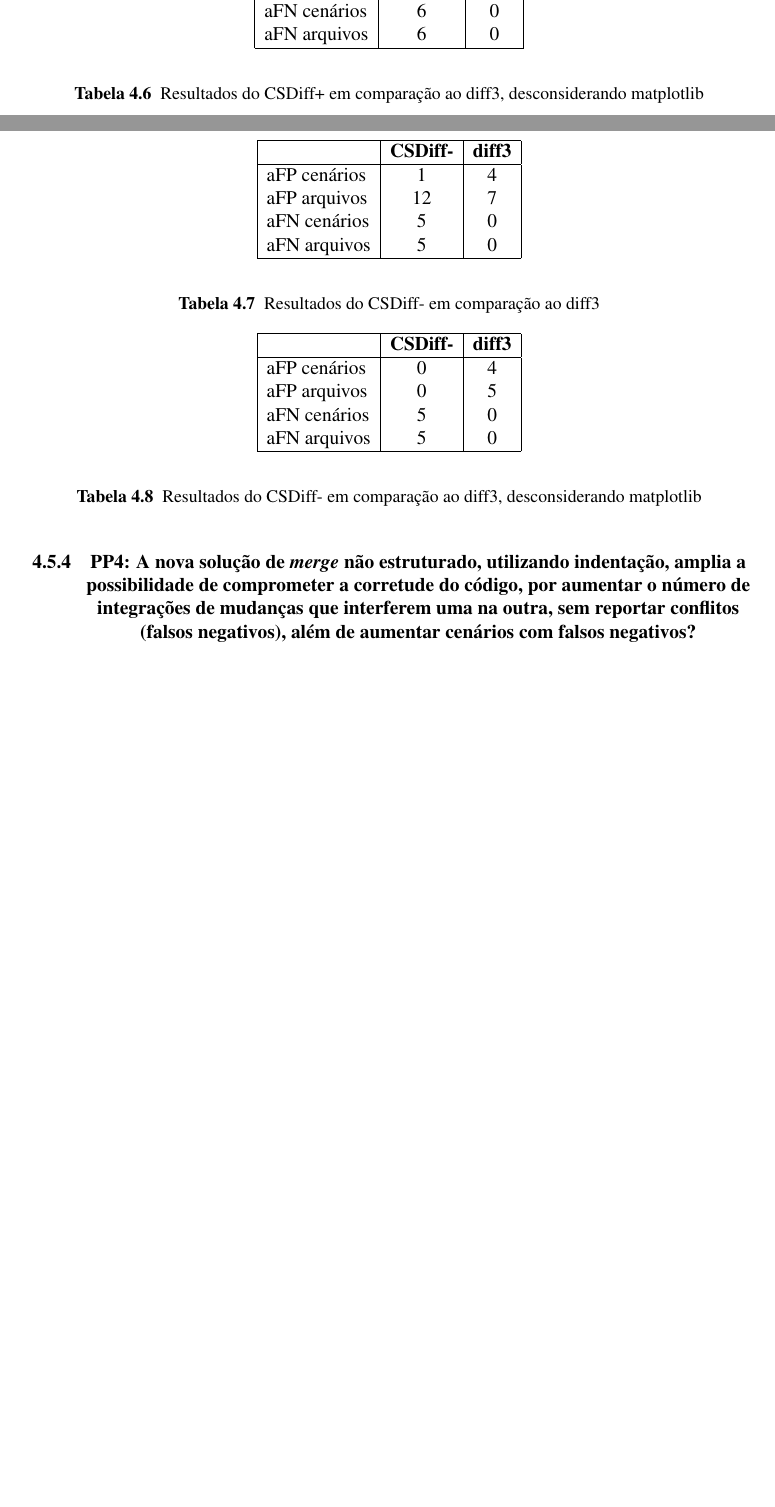
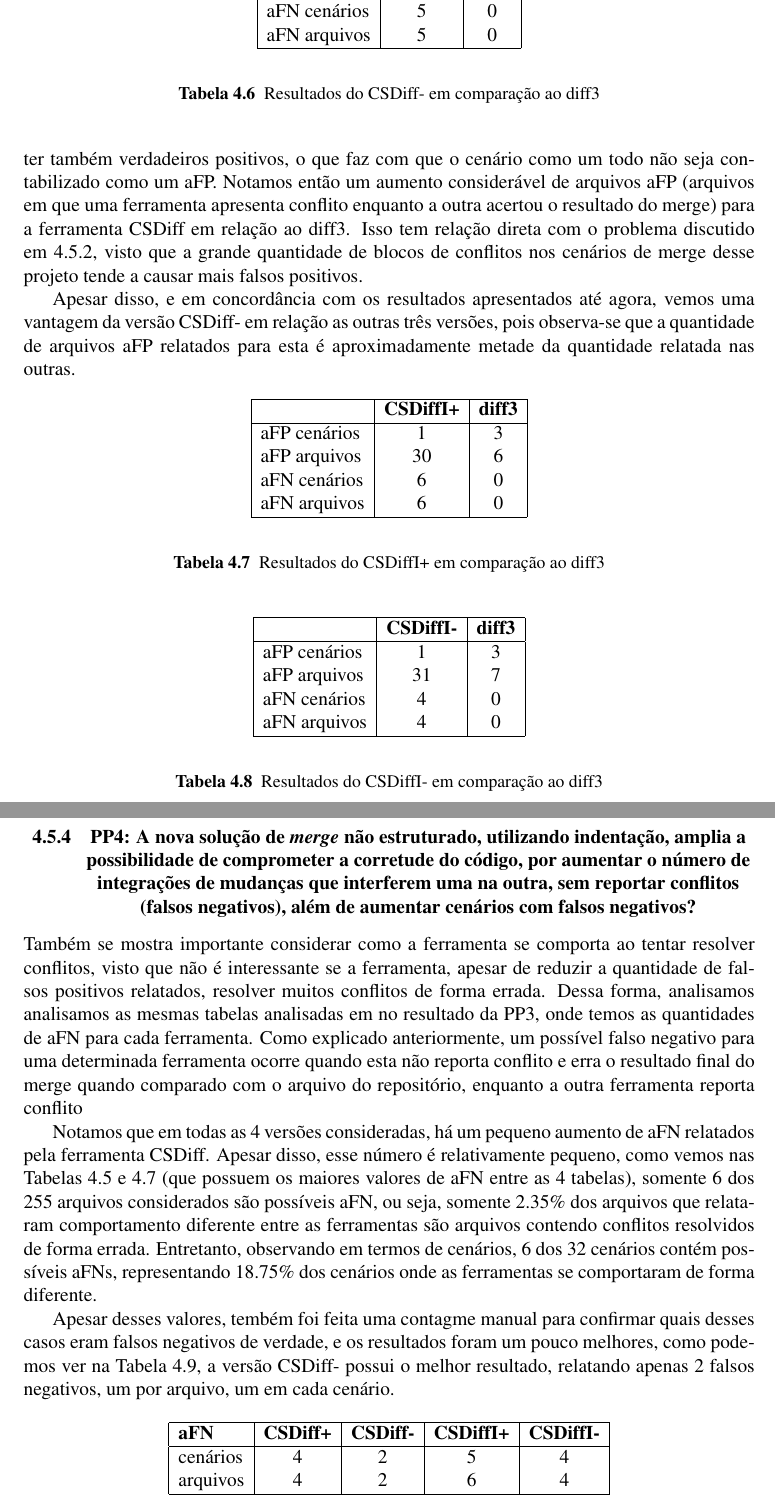
Before and after one commit to zegabr/tcc, a LaTeX thesis (monografia/latex/main.tex, which reads monografia/latex/avaliacao.tex): two parts of pages 23 and 24 of 29 before the commit and two parts of pages 24 and 25 of 30 after it, joined at a grey line, cut so that both start at the same text, the shorter picture padded with empty space. The pictures show the PDF file monografia/latex/main.pdf that the author committed with the source.

Commit message:
update PP4

```diff
--- a/monografia/latex/avaliacao.tex
+++ b/monografia/latex/avaliacao.tex
@@ -298,18 +303,3 @@ são adicionados sem distinção entre si.
 	\end{center}
 	\caption{Resultados do CSDiff+ em comparação ao diff3}\label{csdiff_plus_afp_afn}
 \end{table}
-\begin{table}[ht]
-	\begin{center}
-		\begin{tabular}{|l|c|c|}
-			\hline
-			\textbf{ }   & \textbf{CSDiff+} & \textbf{diff3} \\
-			\hline
-			aFP cenários & 0                & 3              \\
-			aFP arquivos & 0                & 4              \\
-			aFN cenários & 6                & 0              \\
-			aFN arquivos & 6                & 0              \\
-			\hline
-		\end{tabular}
-	\end{center}
-	\caption{Resultados do CSDiff+ em comparação ao diff3, desconsiderando matplotlib}\label{csdiff_plus_afp_afn_nomat}
-\end{table}
@@ -329,21 +338,35 @@ são adicionados sem distinção entre si.
 	\end{center}
 	\caption{Resultados do CSDiff- em comparação ao diff3}\label{csdiff_minus_afp_afn}
 \end{table}
-\begin{table}[ht]
-	\begin{center}
-		\begin{tabular}{|l|c|c|}
-			\hline
-			\textbf{ }   & \textbf{CSDiff-} & \textbf{diff3} \\
-			\hline
-			aFP cenários & 0                & 4              \\
-			aFP arquivos & 0                & 5              \\
-			aFN cenários & 5                & 0              \\
-			aFN arquivos & 5                & 0              \\
-			\hline
-		\end{tabular}
-	\end{center}
-	\caption{Resultados do CSDiff- em comparação ao diff3, desconsiderando matplotlib}\label{csdiff_minus_afp_afn_nomat}
-\end{table}
+% \begin{table}[ht]
+% 	\begin{center}
+% 		\begin{tabular}{|l|c|c|}
+% 			\hline
+% 			\textbf{ }   & \textbf{CSDiff-} & \textbf{diff3} \\
+% 			\hline
+% 			aFP cenários & 0                & 4              \\
+% 			aFP arquivos & 0                & 5              \\
+% 			aFN cenários & 5                & 0              \\
+% 			aFN arquivos & 5                & 0              \\
+% 			\hline
+% 		\end{tabular}
+% 	\end{center}
+% 	\caption{Resultados do CSDiff- em comparação ao diff3, desconsiderando matplotlib}\label{csdiff_minus_afp_afn_nomat}
+% \end{table}
+
+De forma similar, fizemos uma análise de aFP por arquivo, ao
+invés de cenário, por existir a possibilidade de um arquivo conter
+um aFP de uma ferramenta mas o cenário como um todo ter também verdadeiros positivos, o que faz com que o cenário como um
+todo não seja contabilizado como um aFP. Notamos então um aumento considerável de
+arquivos aFP (arquivos em que uma ferramenta apresenta conflito enquanto a outra
+acertou o resultado do merge) para a ferramenta CSDiff em relação ao diff3. Isso tem relação direta com o
+problema discutido em~\ref{resultado_pp2}, visto que a
+grande quantidade de blocos de conflitos nos cenários de merge desse projeto
+tende a causar mais falsos positivos.
+
+Apesar disso, e em concordância com os resultados apresentados até agora, vemos uma vantagem da versão CSDiff- em relação as
+outras três versões, pois observa-se que a quantidade de arquivos aFP relatados para esta é aproximadamente metade da
+quantidade relatada nas outras.
 
 \begin{table}[ht]
 	\begin{center}
@@ -360,21 +383,21 @@ são adicionados sem distinção entre si.
 	\end{center}
 	\caption{Resultados do CSDiffI+ em comparação ao diff3}\label{csdiff_indentation_plus_afp_afn}
 \end{table}
-\begin{table}[ht]
-	\begin{center}
-		\begin{tabular}{|l|c|c|}
-			\hline
-			\textbf{ }   & \textbf{CSDiffI+} & \textbf{diff3} \\
-			\hline
-			aFP cenários & 0                 & 3              \\
-			aFP arquivos & 2                 & 3              \\
-			aFN cenários & 6                 & 0              \\
-			aFN arquivos & 6                 & 0              \\
-			\hline
-		\end{tabular}
-	\end{center}
-	\caption{Resultados do CSDiffI+ em comparação ao diff3, desconsiderando matplotlib}\label{csdiff_indentation_plus_afp_afn_nomat}
-\end{table}
+% \begin{table}[ht]
+% 	\begin{center}
+% 		\begin{tabular}{|l|c|c|}
+% 			\hline
+% 			\textbf{ }   & \textbf{CSDiffI+} & \textbf{diff3} \\
+% 			\hline
+% 			aFP cenários & 0                 & 3              \\
+% 			aFP arquivos & 2                 & 3              \\
+% 			aFN cenários & 6                 & 0              \\
+% 			aFN arquivos & 6                 & 0              \\
+% 			\hline
+% 		\end{tabular}
+% 	\end{center}
+% 	\caption{Resultados do CSDiffI+ em comparação ao diff3, desconsiderando matplotlib}\label{csdiff_indentation_plus_afp_afn_nomat}
+% \end{table}
 
 \begin{table}[ht]
 	\begin{center}
@@ -391,28 +414,58 @@ são adicionados sem distinção entre si.
 	\end{center}
 	\caption{Resultados do CSDiffI- em comparação ao diff3}\label{csdiff_indentation_minus_afp_afn}
 \end{table}
-\begin{table}[ht]
-	\begin{center}
-		\begin{tabular}{|l|c|c|}
-			\hline
-			\textbf{ }   & \textbf{CSDiffI-} & \textbf{diff3} \\
-			\hline
-			aFP cenários & 0                 & 3              \\
-			aFP arquivos & 0                 & 4              \\
-			aFN cenários & 4                 & 0              \\
-			aFN arquivos & 4                 & 0              \\
-			\hline
-		\end{tabular}
-	\end{center}
-	\caption{Resultados do CSDiffI- em comparação ao diff3, desconsiderando matplotlib}\label{csdiff_indentation_minus_afp_afn_nomat}
-\end{table}
+% \begin{table}[ht]
+% 	\begin{center}
+% 		\begin{tabular}{|l|c|c|}
+% 			\hline
+% 			\textbf{ }   & \textbf{CSDiffI-} & \textbf{diff3} \\
+% 			\hline
+% 			aFP cenários & 0                 & 3              \\
+% 			aFP arquivos & 0                 & 4              \\
+% 			aFN cenários & 4                 & 0              \\
+% 			aFN arquivos & 4                 & 0              \\
+% 			\hline
+% 		\end{tabular}
+% 	\end{center}
+% 	\caption{Resultados do CSDiffI- em comparação ao diff3, desconsiderando matplotlib}\label{csdiff_indentation_minus_afp_afn_nomat}
+% \end{table}
 
 
 \subsection{PP4: A nova solução de \emph{merge} não estruturado, utilizando indentação,
 	amplia a possibilidade de comprometer a corretude do código, por aumentar o número de
 	integrações de mudanças que interferem uma na outra, sem reportar conflitos (falsos negativos),
 	além de aumentar cenários com falsos negativos?}
+Também se mostra importante considerar como a ferramenta se comporta ao tentar resolver conflitos, visto que não é interessante
+se a ferramenta, apesar de reduzir a quantidade de falsos positivos relatados, resolver muitos conflitos de forma errada.
+Dessa forma, analisamos analisamos as mesmas tabelas analisadas em no resultado da PP3, onde temos as quantidades de aFN para cada
+ferramenta. Como explicado anteriormente,
+um possível falso negativo para uma determinada ferramenta ocorre quando esta não reporta
+conflito e erra o resultado final do merge quando comparado com o arquivo do repositório,
+enquanto a outra ferramenta reporta conflito
 
+Notamos que em todas as 4 versões consideradas, há um pequeno aumento de aFN relatados pela ferramenta CSDiff. Apesar disso, esse
+número é relativamente pequeno, como vemos nas Tabelas \ref{csdiff_plus_afp_afn} e \ref{csdiff_indentation_plus_afp_afn} (que
+possuem os maiores valores de aFN entre as 4 tabelas), somente 6 dos 255 arquivos considerados são possíveis aFN, ou seja, somente
+2.35\% dos arquivos que relataram comportamento diferente entre as ferramentas são arquivos contendo
+conflitos resolvidos de forma errada. Entretanto, observando em termos de cenários, 6 dos 32 cenários contém possíveis aFNs,
+representando 18.75\% dos cenários onde as ferramentas se comportaram de forma diferente.
+
+Apesar desses valores, tembém foi feita uma contagme manual para confirmar quais desses casos eram falsos negativos de verdade,
+e os resultados foram um pouco melhores, como podemos ver na Tabela \ref{tabela_afn_final}, a versão CSDiff- possui o melhor
+resultado, relatando apenas 2 falsos negativos, um por arquivo, um em cada cenário.
+\begin{table}[ht]
+	\begin{center}
+		\begin{tabular}{|l|c|c|c|c|}
+			\hline
+			\textbf{aFN} & \textbf{CSDiff+} & \textbf{CSDiff-} & \textbf{CSDiffI+} & \textbf{CSDiffI-} \\
+			\hline
+			cenários     & 4                & 2                & 5                 & 4                 \\
+			arquivos     & 4                & 2                & 6                 & 4                 \\
+			\hline
+		\end{tabular}
+	\end{center}
+	\caption{Quantidade real de aFN para cada versão}\label{tabela_afn_final}
+\end{table}
 \subsection{PP5: A nova solução de \emph{merge} não estruturado, utilizando indentação,
 	demonstra um aumento de produtividade considerando o ato de resolver conflitos de merge?}
 
```
Also changed, not shown: monografia/latex/main.pdf, monografia/latex/avaliacao.tex (30 more changed lines), 1 other file.
